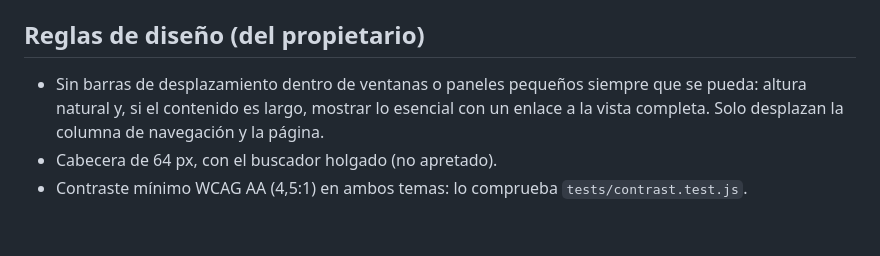
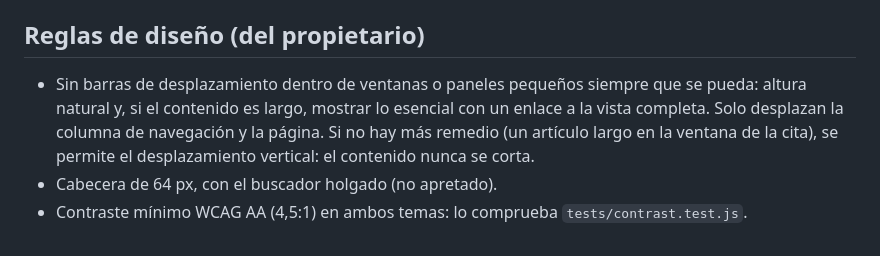
Before and after one commit to cpardilla/negociado, a Markdown page: CLAUDE.md, the part around the change. Rendered like a GitHub page.

```diff
--- a/CLAUDE.md
+++ b/CLAUDE.md
@@ -45,6 +45,6 @@ API de datos abiertos del BOE, legislación consolidada: `https://www.boe.es/dat
 
 ## Reglas de diseño (del propietario)
 
-- Sin barras de desplazamiento dentro de ventanas o paneles pequeños siempre que se pueda: altura natural y, si el contenido es largo, mostrar lo esencial con un enlace a la vista completa. Solo desplazan la columna de navegación y la página.
+- Sin barras de desplazamiento dentro de ventanas o paneles pequeños siempre que se pueda: altura natural y, si el contenido es largo, mostrar lo esencial con un enlace a la vista completa. Solo desplazan la columna de navegación y la página. Si no hay más remedio (un artículo largo en la ventana de la cita), se permite el desplazamiento vertical: el contenido nunca se corta.
 - Cabecera de 64 px, con el buscador holgado (no apretado).
 - Contraste mínimo WCAG AA (4,5:1) en ambos temas: lo comprueba `tests/contrast.test.js`.
```
Also changed, not shown: docs/ROADMAP.md (+1 -0 lines).
